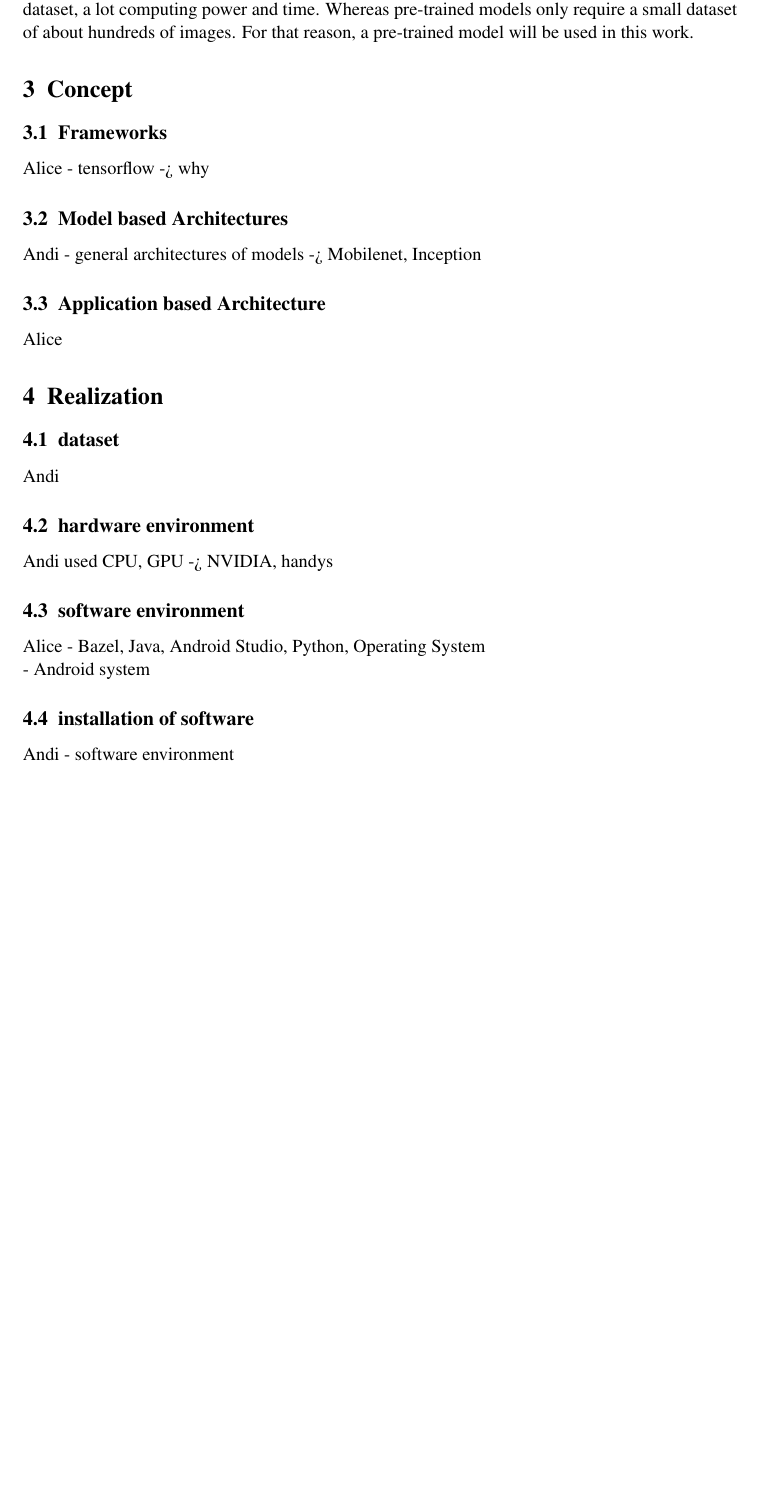
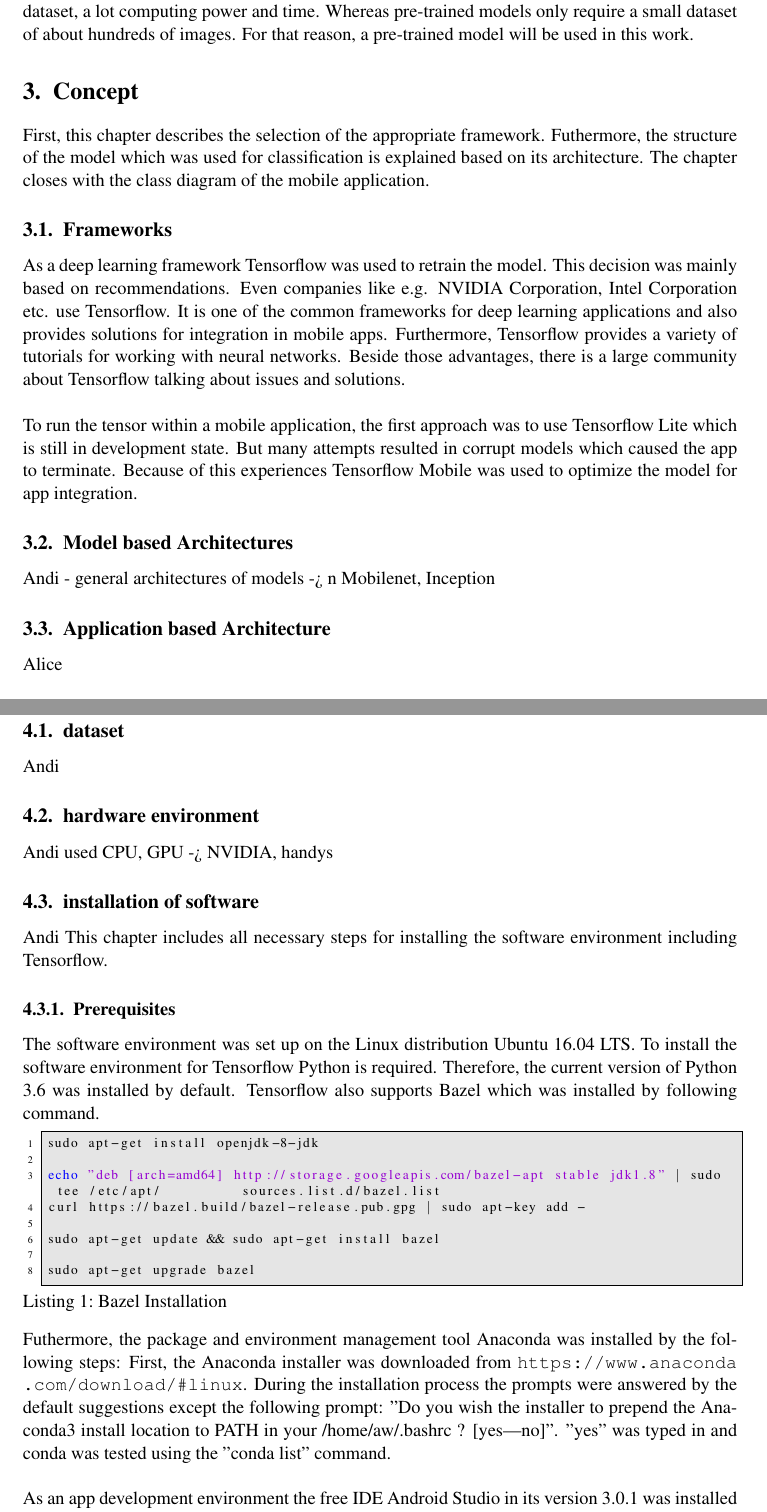
Before and after one commit to awilsee/dl, a LaTeX document (Ausarbeitung_Latex/main.tex, which reads Ausarbeitung_Latex/03concept.tex, Ausarbeitung_Latex/04realization.tex): part of page 5 of 8 before the commit and two parts of pages 5 and 6 of 10 after it, the two joined at a grey line, cut so that both start at the same text, the shorter picture padded with empty space. Compiled offline with pdfLaTeX.

Commit message:
Prerequisites, ect

```diff
--- a/Ausarbeitung_Latex/03concept.tex
+++ b/Ausarbeitung_Latex/03concept.tex
@@ -1,6 +1,11 @@
 \mysection{Concept}
-	\mysubsection{Frameworks} Alice
-	- tensorflow -> why
+First, this chapter describes the selection of the appropriate framework. Futhermore, the structure of the model which was used for classification is explained based on its architecture. The chapter closes with the class diagram of the mobile application.
+
+	\mysubsection{Frameworks}
+As a deep learning framework Tensorflow was used to retrain the model. This decision was mainly based on recommendations. Even companies like e.g. NVIDIA Corporation, Intel Corporation etc. use Tensorflow. It is one of the common frameworks for deep learning applications and also provides solutions for integration in mobile apps. Furthermore, Tensorflow provides a variety of tutorials for working with neural networks. Beside those advantages, there is a large community about Tensorflow talking about issues and solutions. \\
+
+To run the tensor within a mobile application, the first approach was to use Tensorflow Lite which is still in development state. But many attempts resulted in corrupt models which caused the app to terminate. Because of this experiences Tensorflow Mobile was used to optimize the model for app integration.
+
 	\mysubsection{Model based Architectures} Andi
-	 - general architectures of models -> Mobilenet, Inception
+	 - general architectures of models -> n Mobilenet, Inception
 	\mysubsection{Application based Architecture} Alice
--- a/Ausarbeitung_Latex/04realization.tex
+++ b/Ausarbeitung_Latex/04realization.tex
@@ -2,11 +4,33 @@
 	\mysubsection{dataset} Andi
 	\mysubsection{hardware environment} Andi
 		used CPU, GPU -> NVIDIA, handys
-	\mysubsection{software environment} Alice
-	- Bazel, Java, Android Studio, Python, Operating System \\
- 	- Android system
+
 	\mysubsection{installation of software} Andi
- 		- software environment
+This chapter includes all necessary steps for installing the software environment including Tensorflow.
+
+ 			\mysubsubsection{Prerequisites}
+The software environment was set up on the Linux distribution Ubuntu 16.04 LTS. To install the software environment for Tensorflow Python is required. Therefore, the current version of Python 3.6 was installed by default. Tensorflow also supports Bazel which was installed by following command.
+
+\begin{lstlisting}[caption=Bazel Installation, label=list:bazel, language=bash]
+	sudo apt-get install openjdk-8-jdk
+
+	echo "deb [arch=amd64] http://storage.googleapis.com/bazel-apt stable jdk1.8" | sudo tee /etc/apt/				sources.list.d/bazel.list
+	curl https://bazel.build/bazel-release.pub.gpg | sudo apt-key add -
+
+	sudo apt-get update && sudo apt-get install bazel
+
+	sudo apt-get upgrade bazel
+\end{lstlisting}
+
+Futhermore, the package and environment management tool Anaconda was installed by the following steps:
+First, the Anaconda installer was downloaded from \url{https://www.anaconda.com/download/#linux}. During the installation process the prompts were answered by the default suggestions except the following prompt: "Do you wish the installer to prepend the Anaconda3 install location to PATH in your /home/aw/.bashrc ? [yes|no]". "yes" was typed in and conda was tested using the "conda list" command. \\
+
+As an app development environment the free IDE Android Studio in its version 3.0.1 was installed by downloading from \url{https://developer.android.com/studio/index.html}, extracting and following the instruction steps. Required dependencies are installed by Android Studio itself. So, the SDK in the version 26.1.1 was used. \\
+
+In the development of native Android Apps Java is used as the programming language. Within the installation of Anaconda, the JDK in the version 8 was installed.
+
+ 	- Android system, CUDA, CUDNN
+
 			\mysubsubsection{Tensorflow based on Python}
 			\mysubsubsection{Tensorflow based on Bazel}
 				- e.g. Workspace changes for Android SDK, msse4.2
```
Also changed, not shown: Ausarbeitung_Latex/02methodology.tex (+2 -3 lines), Ausarbeitung_Latex/anhang.tex (added, +4 -0 lines), Ausarbeitung_Latex/main.tex (+2 -1 lines), Ausarbeitung_Latex/main.pdf, Ausarbeitung_Latex/04realization.tex (2 more changed lines), 12 other files.
